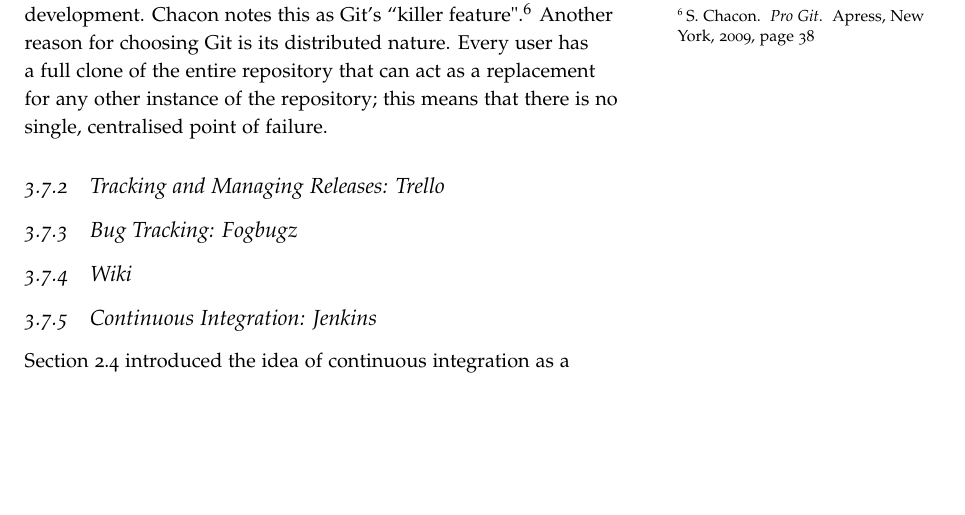
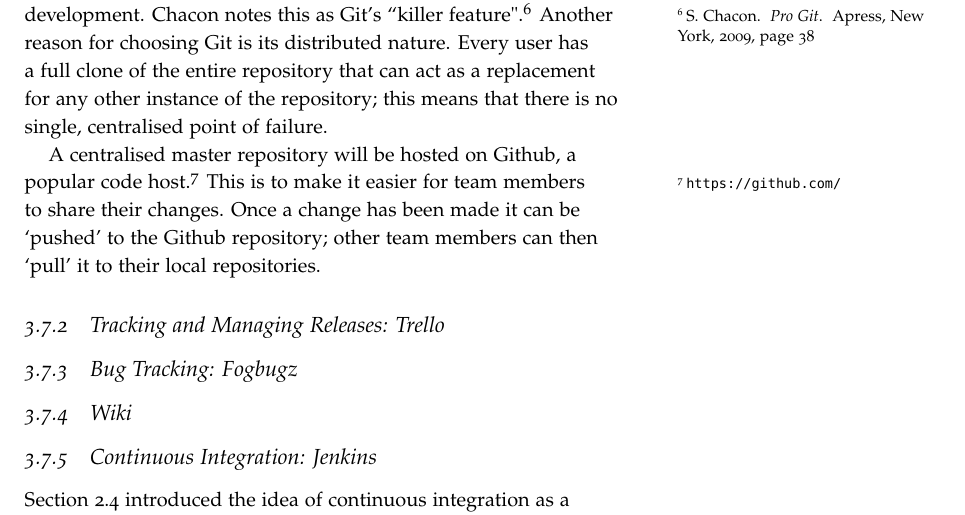
Before and after one commit to laithalissa/Serenity-report, a LaTeX thesis (Group Report/CS407 Group Report.tex, which reads Group Report/chapter/pid/project_management.tex): part of page 30 of 32, cut so that both start at the same text, the shorter picture padded with empty space. Compiled offline with pdfLaTeX.

Commit message:
Tools: Brief mention of Github under Source Control

```diff
--- a/Group Report/chapter/pid/project_management.tex
+++ b/Group Report/chapter/pid/project_management.tex
@@ -49,6 +49,11 @@ Another reason for choosing Git is its distributed nature. Every user has a full
 entire repository that can act as a replacement for any other instance of the repository; this means
 that there is no single, centralised point of failure.
 
+A centralised master repository will be hosted on Github, a popular code host.\sidenote{\url{https://github.com/}}
+This is to make it easier for team members to share their changes. Once a change has been made
+it can be `pushed' to the Github repository; other team members can then `pull' it to their local
+repositories.
+
 \subsection{Tracking and Managing Releases: Trello}
 
 \subsection{Bug Tracking: Fogbugz}
```
